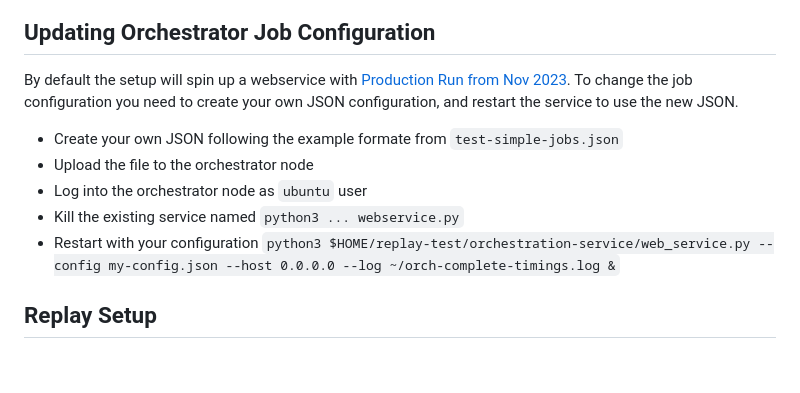
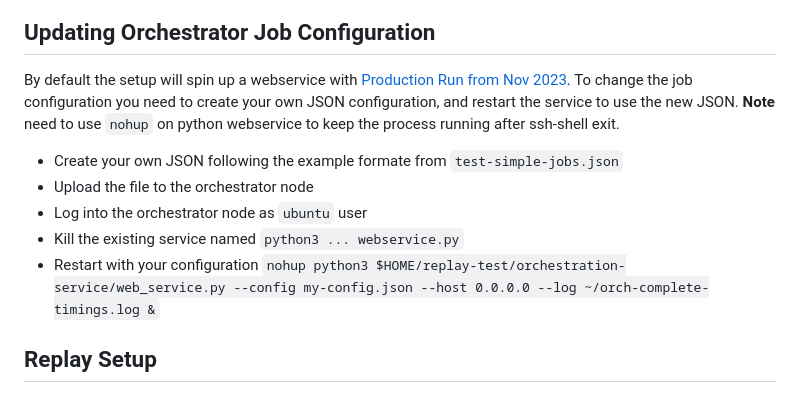
Before and after one commit to eosnetworkfoundation/replay-test, a Markdown page: README.md, the part around the change. Rendered like a GitHub page; blank space fills up the shorter version.

Commit message:
nohup for webservice

```diff
--- a/README.md
+++ b/README.md
@@ -21,12 +21,12 @@ Select `LowEndOrchestrator` and use the default template.
 ![OrchTemplaceSelect](docs/images/CDOrchTemplateSelect.png)
 
 ## Updating Orchestrator Job Configuration
-By default the setup will spin up a webservice with [Production Run from Nov 2023](meta-data/full-production-run-20231130.json). To change the job configuration you need to create your own JSON configuration, and restart the service to use the new JSON.
+By default the setup will spin up a webservice with [Production Run from Nov 2023](meta-data/full-production-run-20231130.json). To change the job configuration you need to create your own JSON configuration, and restart the service to use the new JSON. **Note** need to use `nohup` on python webservice to keep the process running after ssh-shell exit.
 - Create your own JSON following the example formate from `test-simple-jobs.json`
 - Upload the file to the orchestrator node
 - Log into the orchestrator node as `ubuntu` user
 - Kill the existing service named `python3 ... webservice.py`
-- Restart with your configuration `python3 $HOME/replay-test/orchestration-service/web_service.py --config my-config.json --host 0.0.0.0 --log ~/orch-complete-timings.log &`
+- Restart with your configuration `nohup python3 $HOME/replay-test/orchestration-service/web_service.py --config my-config.json --host 0.0.0.0 --log ~/orch-complete-timings.log &`
 
 ## Replay Setup
 You can spin up as many replay nodes as you need. Replay nodes will continuously pick and process new jobs. Each replay host works on one job at a time before picking up the next job. Therefore a small number of replay hosts will process all the jobs given enough time. For example, if there are 100 replay slices configured at most 100 replay hosts, and as few as 1 replay host, may be utilized.
```
